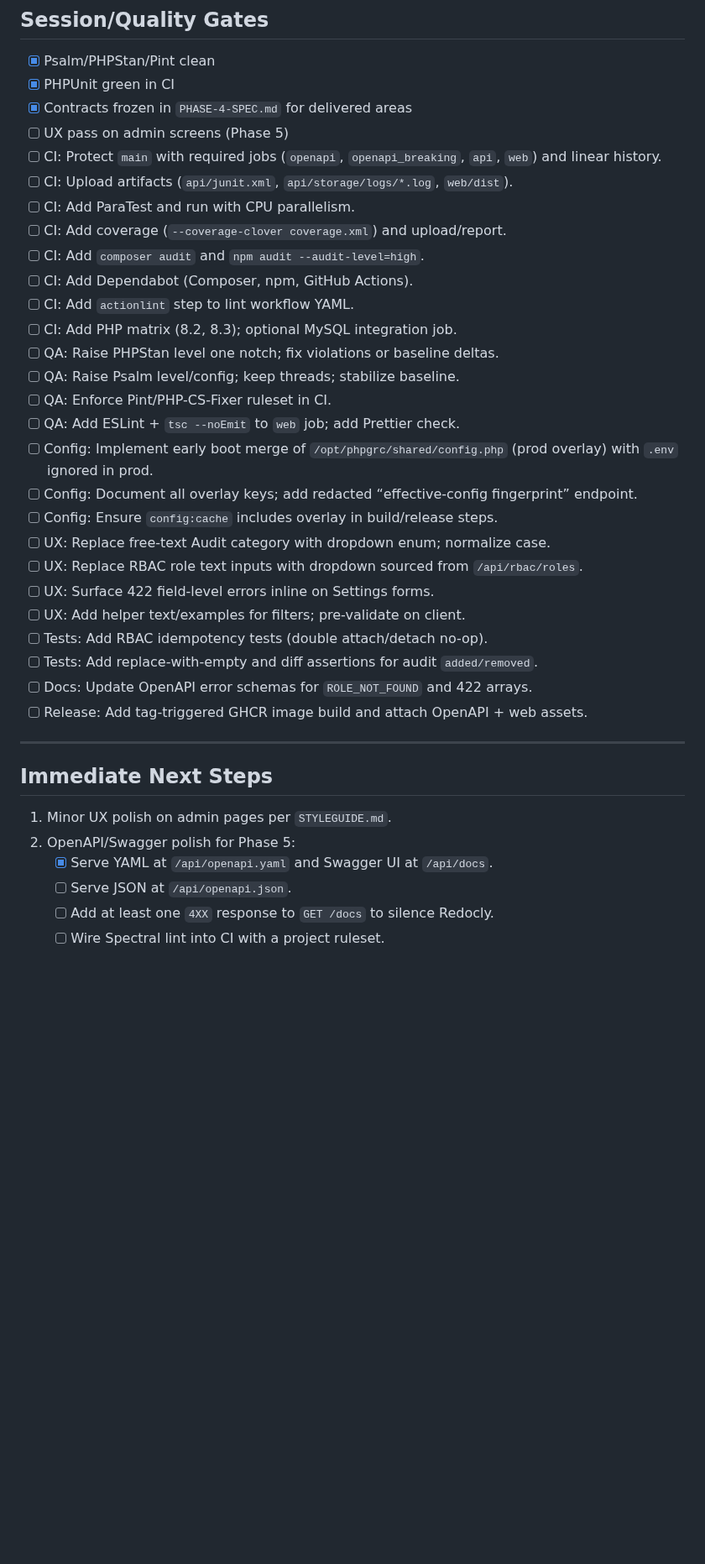
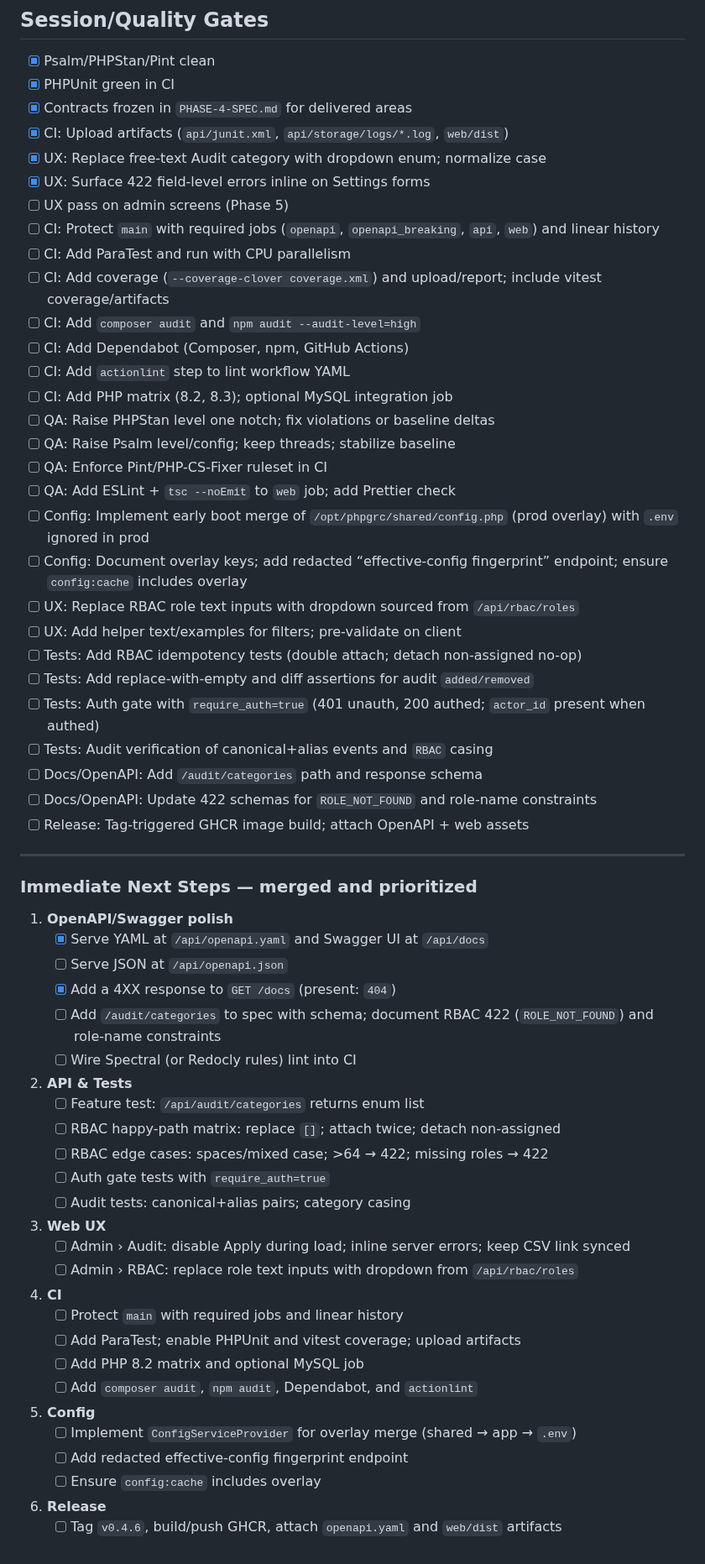
Before and after one commit to Grunticus03/phpGRC, a Markdown page: docs/phase-4/PHASE-4-TASK-BREAKDOWN.md, the part around the change. Shown at 84% size. Drawn GitHub-style; blank space fills up the shorter version.

```diff
--- a/docs/phase-4/PHASE-4-TASK-BREAKDOWN.md
+++ b/docs/phase-4/PHASE-4-TASK-BREAKDOWN.md
@@ -91,37 +91,65 @@
 - [x] Psalm/PHPStan/Pint clean
 - [x] PHPUnit green in CI
 - [x] Contracts frozen in `PHASE-4-SPEC.md` for delivered areas
+- [x] CI: Upload artifacts (`api/junit.xml`, `api/storage/logs/*.log`, `web/dist`)
+- [x] UX: Replace free-text Audit category with dropdown enum; normalize case
+- [x] UX: Surface 422 field-level errors inline on Settings forms
 - [ ] UX pass on admin screens (Phase 5)
-- [ ] CI: Protect `main` with required jobs (`openapi`, `openapi_breaking`, `api`, `web`) and linear history.
-- [ ] CI: Upload artifacts (`api/junit.xml`, `api/storage/logs/*.log`, `web/dist`).
-- [ ] CI: Add ParaTest and run with CPU parallelism.
-- [ ] CI: Add coverage (`--coverage-clover coverage.xml`) and upload/report.
-- [ ] CI: Add `composer audit` and `npm audit --audit-level=high`.
-- [ ] CI: Add Dependabot (Composer, npm, GitHub Actions).
-- [ ] CI: Add `actionlint` step to lint workflow YAML.
-- [ ] CI: Add PHP matrix (8.2, 8.3); optional MySQL integration job.
-- [ ] QA: Raise PHPStan level one notch; fix violations or baseline deltas.
-- [ ] QA: Raise Psalm level/config; keep threads; stabilize baseline.
-- [ ] QA: Enforce Pint/PHP-CS-Fixer ruleset in CI.
-- [ ] QA: Add ESLint + `tsc --noEmit` to `web` job; add Prettier check.
-- [ ] Config: Implement early boot merge of `/opt/phpgrc/shared/config.php` (prod overlay) with `.env` ignored in prod.
-- [ ] Config: Document all overlay keys; add redacted “effective-config fingerprint” endpoint.
-- [ ] Config: Ensure `config:cache` includes overlay in build/release steps.
-- [ ] UX: Replace free-text Audit category with dropdown enum; normalize case.
-- [ ] UX: Replace RBAC role text inputs with dropdown sourced from `/api/rbac/roles`.
-- [ ] UX: Surface 422 field-level errors inline on Settings forms.
-- [ ] UX: Add helper text/examples for filters; pre-validate on client.
-- [ ] Tests: Add RBAC idempotency tests (double attach/detach no-op).
-- [ ] Tests: Add replace-with-empty and diff assertions for audit `added/removed`.
-- [ ] Docs: Update OpenAPI error schemas for `ROLE_NOT_FOUND` and 422 arrays.
-- [ ] Release: Add tag-triggered GHCR image build and attach OpenAPI + web assets.
+- [ ] CI: Protect `main` with required jobs (`openapi`, `openapi_breaking`, `api`, `web`) and linear history
+- [ ] CI: Add ParaTest and run with CPU parallelism
+- [ ] CI: Add coverage (`--coverage-clover coverage.xml`) and upload/report; include vitest coverage/artifacts
+- [ ] CI: Add `composer audit` and `npm audit --audit-level=high`
+- [ ] CI: Add Dependabot (Composer, npm, GitHub Actions)
+- [ ] CI: Add `actionlint` step to lint workflow YAML
+- [ ] CI: Add PHP matrix (8.2, 8.3); optional MySQL integration job
+- [ ] QA: Raise PHPStan level one notch; fix violations or baseline deltas
+- [ ] QA: Raise Psalm level/config; keep threads; stabilize baseline
+- [ ] QA: Enforce Pint/PHP-CS-Fixer ruleset in CI
+- [ ] QA: Add ESLint + `tsc --noEmit` to `web` job; add Prettier check
+- [ ] Config: Implement early boot merge of `/opt/phpgrc/shared/config.php` (prod overlay) with `.env` ignored in prod
+- [ ] Config: Document overlay keys; add redacted “effective-config fingerprint” endpoint; ensure `config:cache` includes overlay
+- [ ] UX: Replace RBAC role text inputs with dropdown sourced from `/api/rbac/roles`
+- [ ] UX: Add helper text/examples for filters; pre-validate on client
+- [ ] Tests: Add RBAC idempotency tests (double attach; detach non-assigned no-op)
+- [ ] Tests: Add replace-with-empty and diff assertions for audit `added/removed`
+- [ ] Tests: Auth gate with `require_auth=true` (401 unauth, 200 authed; `actor_id` present when authed)
+- [ ] Tests: Audit verification of canonical+alias events and `RBAC` casing
+- [ ] Docs/OpenAPI: Add `/audit/categories` path and response schema
+- [ ] Docs/OpenAPI: Update 422 schemas for `ROLE_NOT_FOUND` and role-name constraints
+- [ ] Release: Tag-triggered GHCR image build; attach OpenAPI + web assets
 
 ---
 
-## Immediate Next Steps
-1. Minor UX polish on admin pages per `STYLEGUIDE.md`.
-2. OpenAPI/Swagger polish for Phase 5:
-   - [x] Serve YAML at `/api/openapi.yaml` and Swagger UI at `/api/docs`.
-   - [ ] Serve JSON at `/api/openapi.json`.
-   - [ ] Add at least one `4XX` response to `GET /docs` to silence Redocly.
-   - [ ] Wire Spectral lint into CI with a project ruleset.
+### Immediate Next Steps — merged and prioritized
+
+1. **OpenAPI/Swagger polish**
+   - [x] Serve YAML at `/api/openapi.yaml` and Swagger UI at `/api/docs`
+   - [ ] Serve JSON at `/api/openapi.json`
+   - [x] Add a 4XX response to `GET /docs` (present: `404`)
+   - [ ] Add `/audit/categories` to spec with schema; document RBAC 422 (`ROLE_NOT_FOUND`) and role-name constraints
+   - [ ] Wire Spectral (or Redocly rules) lint into CI
+
+2. **API & Tests**
+   - [ ] Feature test: `/api/audit/categories` returns enum list
+   - [ ] RBAC happy-path matrix: replace `[]`; attach twice; detach non-assigned
+   - [ ] RBAC edge cases: spaces/mixed case; >64 → 422; missing roles → 422
+   - [ ] Auth gate tests with `require_auth=true`
+   - [ ] Audit tests: canonical+alias pairs; category casing
+
+3. **Web UX**
+   - [ ] Admin › Audit: disable Apply during load; inline server errors; keep CSV link synced
+   - [ ] Admin › RBAC: replace role text inputs with dropdown from `/api/rbac/roles`
+
+4. **CI**
+   - [ ] Protect `main` with required jobs and linear history
+   - [ ] Add ParaTest; enable PHPUnit and vitest coverage; upload artifacts
+   - [ ] Add PHP 8.2 matrix and optional MySQL job
+   - [ ] Add `composer audit`, `npm audit`, Dependabot, and `actionlint`
+
+5. **Config**
+   - [ ] Implement `ConfigServiceProvider` for overlay merge (shared → app → `.env`)
+   - [ ] Add redacted effective-config fingerprint endpoint
+   - [ ] Ensure `config:cache` includes overlay
+
+6. **Release**
+   - [ ] Tag `v0.4.6`, build/push GHCR, attach `openapi.yaml` and `web/dist` artifacts
```
Also changed, not shown: docs/SESSION-LOG.md (+13 -0 lines).
